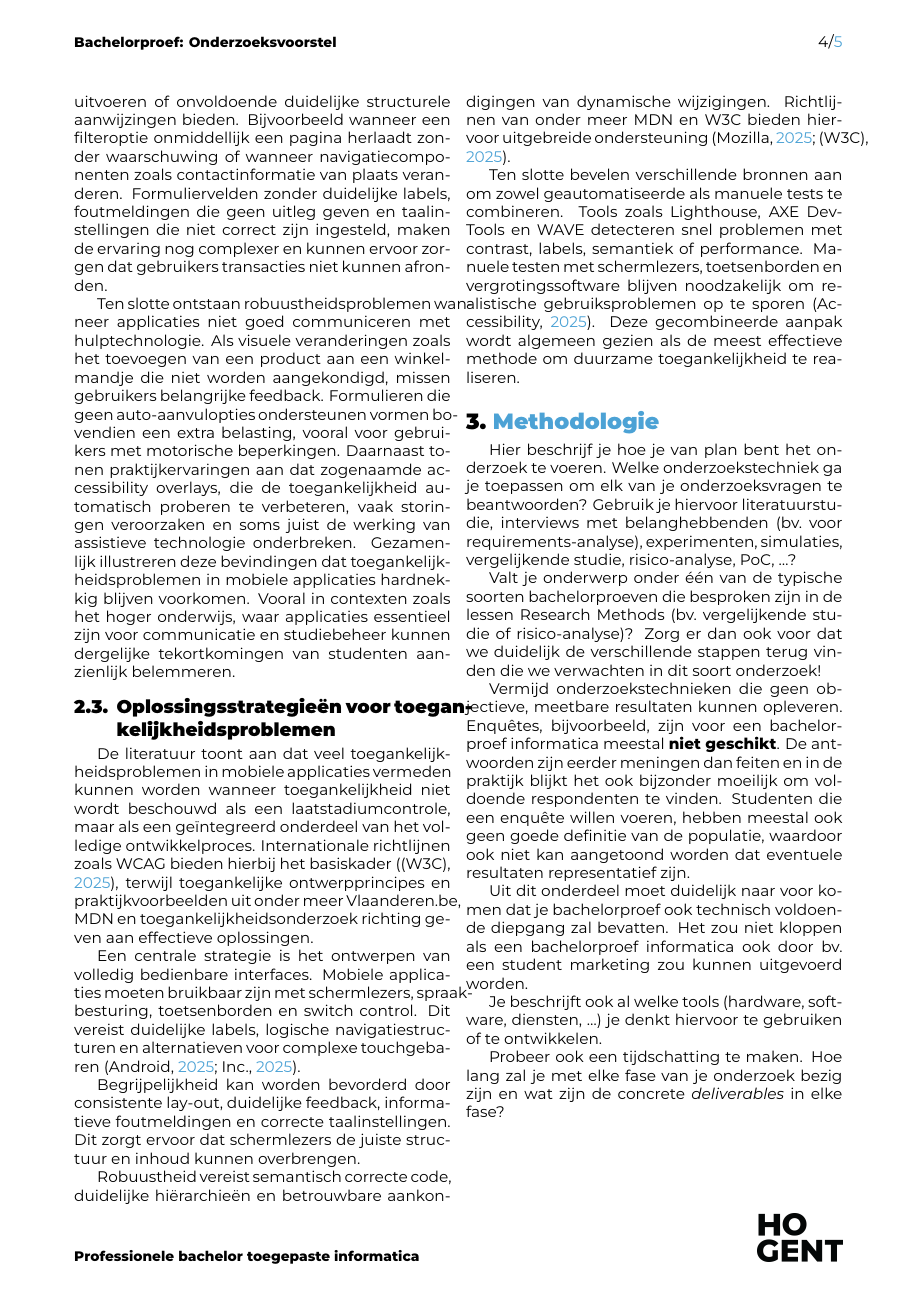
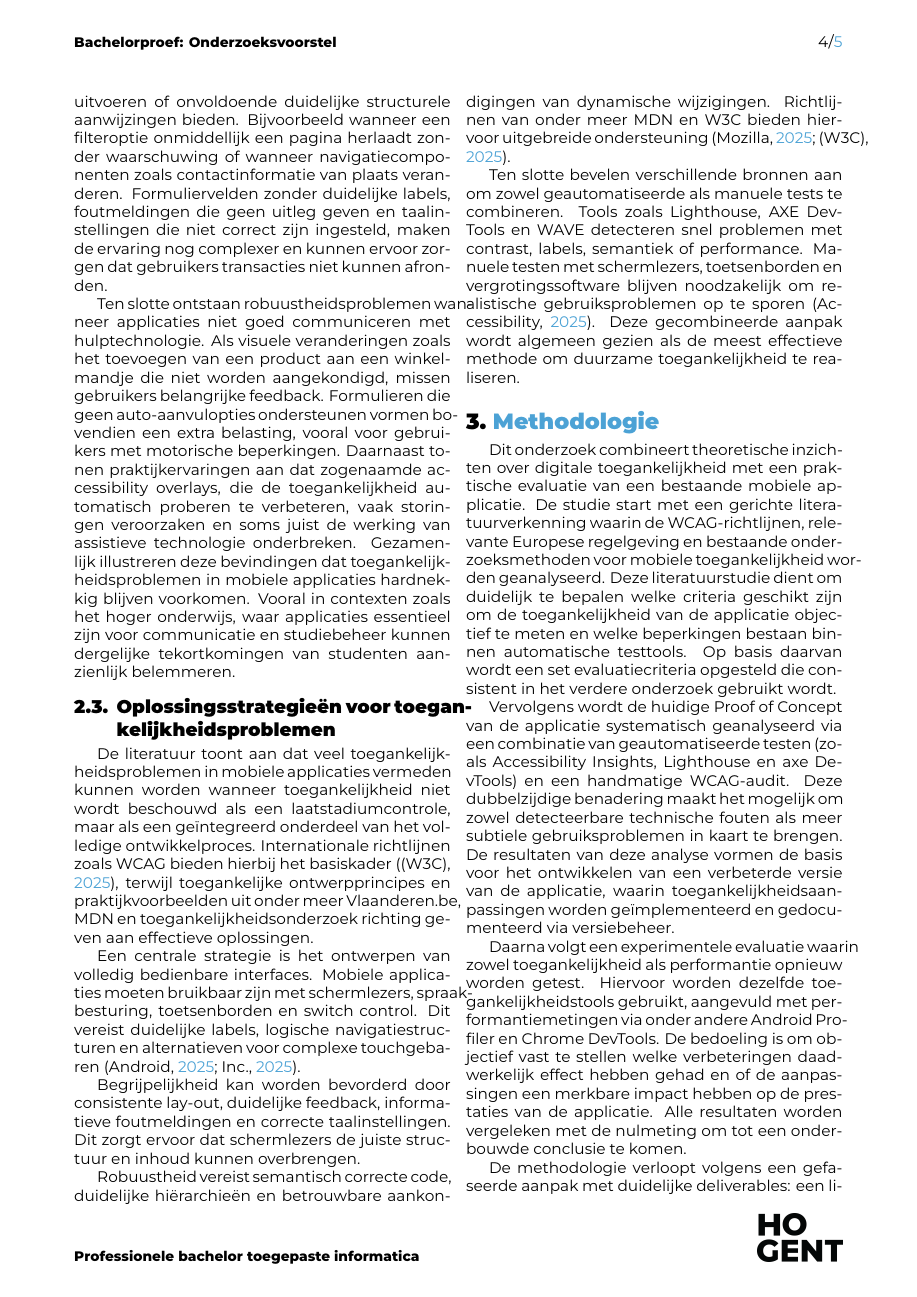
Before and after one commit to ErayKoksoy/latex-hogent-bachproef-Eray2026, a LaTeX document (voorstel/KoksoyEray-BPvoorstel.tex, which reads voorstel/voorstel-inhoud.tex): page 4 of 5. Compiled offline with XeLaTeX.

Commit message:
methodologie + resultaten

```diff
--- a/voorstel/voorstel-inhoud.tex
+++ b/voorstel/voorstel-inhoud.tex
@@ -97,17 +97,13 @@ Ten slotte bevelen verschillende bronnen aan om zowel geautomatiseerde als manue
 \section{Methodologie}%
 \label{sec:methodologie}
 
-Hier beschrijf je hoe je van plan bent het onderzoek te voeren. Welke onderzoekstechniek ga je toepassen om elk van je onderzoeksvragen te beantwoorden? Gebruik je hiervoor literatuurstudie, interviews met belanghebbenden (bv.~voor requirements-analyse), experimenten, simulaties, vergelijkende studie, risico-analyse, PoC, \ldots?
+Dit onderzoek combineert theoretische inzichten over digitale toegankelijkheid met een praktische evaluatie van een bestaande mobiele applicatie. De studie start met een gerichte literatuurverkenning waarin de WCAG-richtlijnen, relevante Europese regelgeving en bestaande onderzoeksmethoden voor mobiele toegankelijkheid worden geanalyseerd. Deze literatuurstudie dient om duidelijk te bepalen welke criteria geschikt zijn om de toegankelijkheid van de applicatie objectief te meten en welke beperkingen bestaan binnen automatische testtools. Op basis daarvan wordt een set evaluatiecriteria opgesteld die consistent in het verdere onderzoek gebruikt wordt.
 
-Valt je onderwerp onder één van de typische soorten bachelorproeven die besproken zijn in de lessen Research Methods (bv.\ vergelijkende studie of risico-analyse)? Zorg er dan ook voor dat we duidelijk de verschillende stappen terug vinden die we verwachten in dit soort onderzoek!
+Vervolgens wordt de huidige Proof of Concept van de applicatie systematisch geanalyseerd via een combinatie van geautomatiseerde testen (zoals Accessibility Insights, Lighthouse en axe DevTools) en een handmatige WCAG-audit. Deze dubbelzijdige benadering maakt het mogelijk om zowel detecteerbare technische fouten als meer subtiele gebruiksproblemen in kaart te brengen. De resultaten van deze analyse vormen de basis voor het ontwikkelen van een verbeterde versie van de applicatie, waarin toegankelijkheidsaanpassingen worden geïmplementeerd en gedocumenteerd via versiebeheer.
 
-Vermijd onderzoekstechnieken die geen objectieve, meetbare resultaten kunnen opleveren. Enquêtes, bijvoorbeeld, zijn voor een bachelorproef informatica meestal \textbf{niet geschikt}. De antwoorden zijn eerder meningen dan feiten en in de praktijk blijkt het ook bijzonder moeilijk om voldoende respondenten te vinden. Studenten die een enquête willen voeren, hebben meestal ook geen goede definitie van de populatie, waardoor ook niet kan aangetoond worden dat eventuele resultaten representatief zijn.
+Daarna volgt een experimentele evaluatie waarin zowel toegankelijkheid als performantie opnieuw worden getest. Hiervoor worden dezelfde toegankelijkheidstools gebruikt, aangevuld met performantiemetingen via onder andere Android Profiler en Chrome DevTools. De bedoeling is om objectief vast te stellen welke verbeteringen daadwerkelijk effect hebben gehad en of de aanpassingen een merkbare impact hebben op de prestaties van de applicatie. Alle resultaten worden vergeleken met de nulmeting om tot een onderbouwde conclusie te komen.
 
-Uit dit onderdeel moet duidelijk naar voor komen dat je bachelorproef ook technisch voldoen\-de diepgang zal bevatten. Het zou niet kloppen als een bachelorproef informatica ook door bv.\ een student marketing zou kunnen uitgevoerd worden.
-
-Je beschrijft ook al welke tools (hardware, software, diensten, \ldots) je denkt hiervoor te gebruiken of te ontwikkelen.
-
-Probeer ook een tijdschatting te maken. Hoe lang zal je met elke fase van je onderzoek bezig zijn en wat zijn de concrete \emph{deliverables} in elke fase?
+De methodologie verloopt volgens een gefaseerde aanpak met duidelijke deliverables: een literatuurstudie, een toegankelijkheidsrapport, een verbeterde applicatie en een experimentele vergelijking. Deze aanpak zorgt ervoor dat het onderzoek zowel technisch diepgaand als methodologisch verantwoord is binnen de context van toegepaste informatica.
 
 %---------- Verwachte resultaten ----------------------------------------------
 \section{Verwacht resultaat, conclusie}%
```
Also changed, not shown: voorstel/voorstel-inhoud.tex (6 more changed lines).
